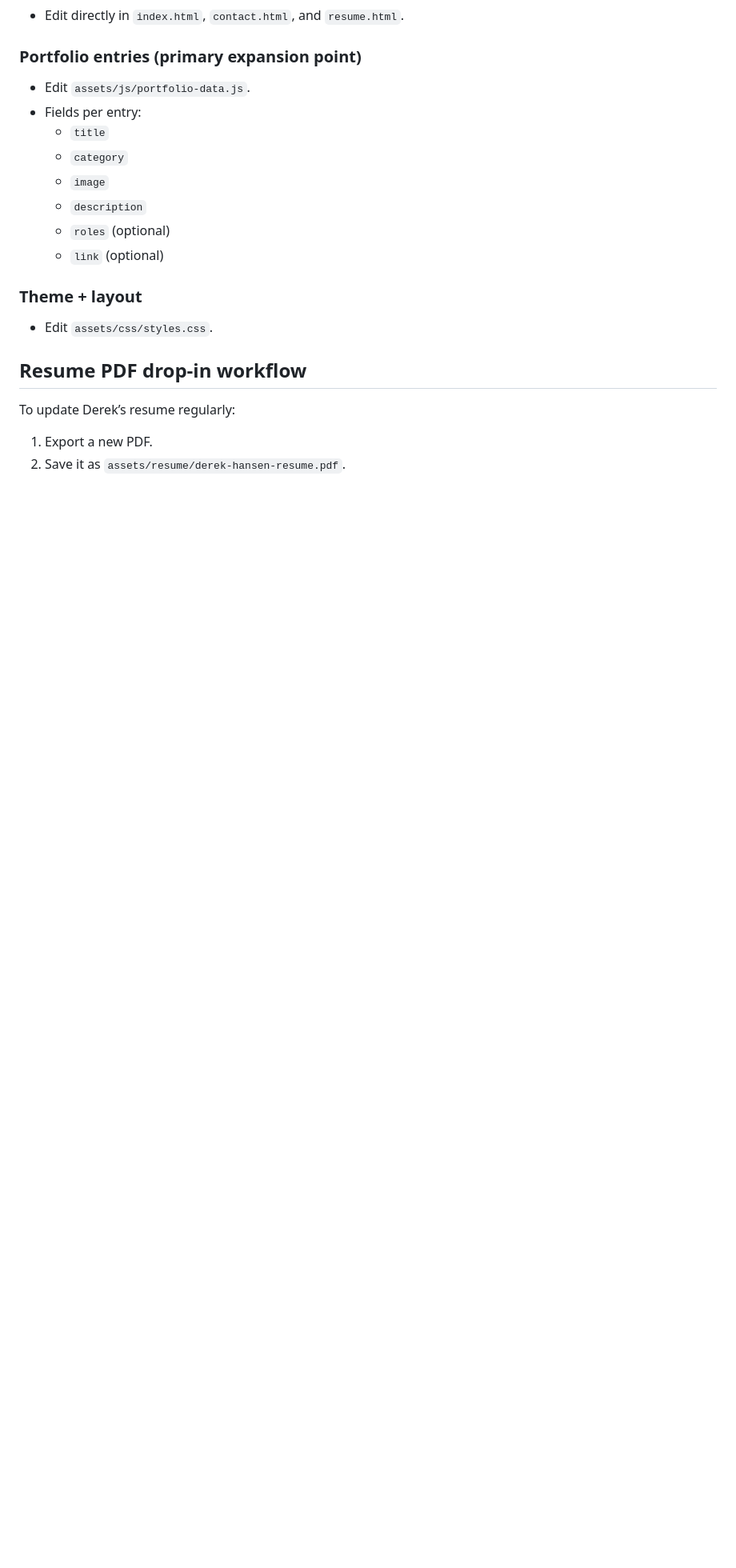
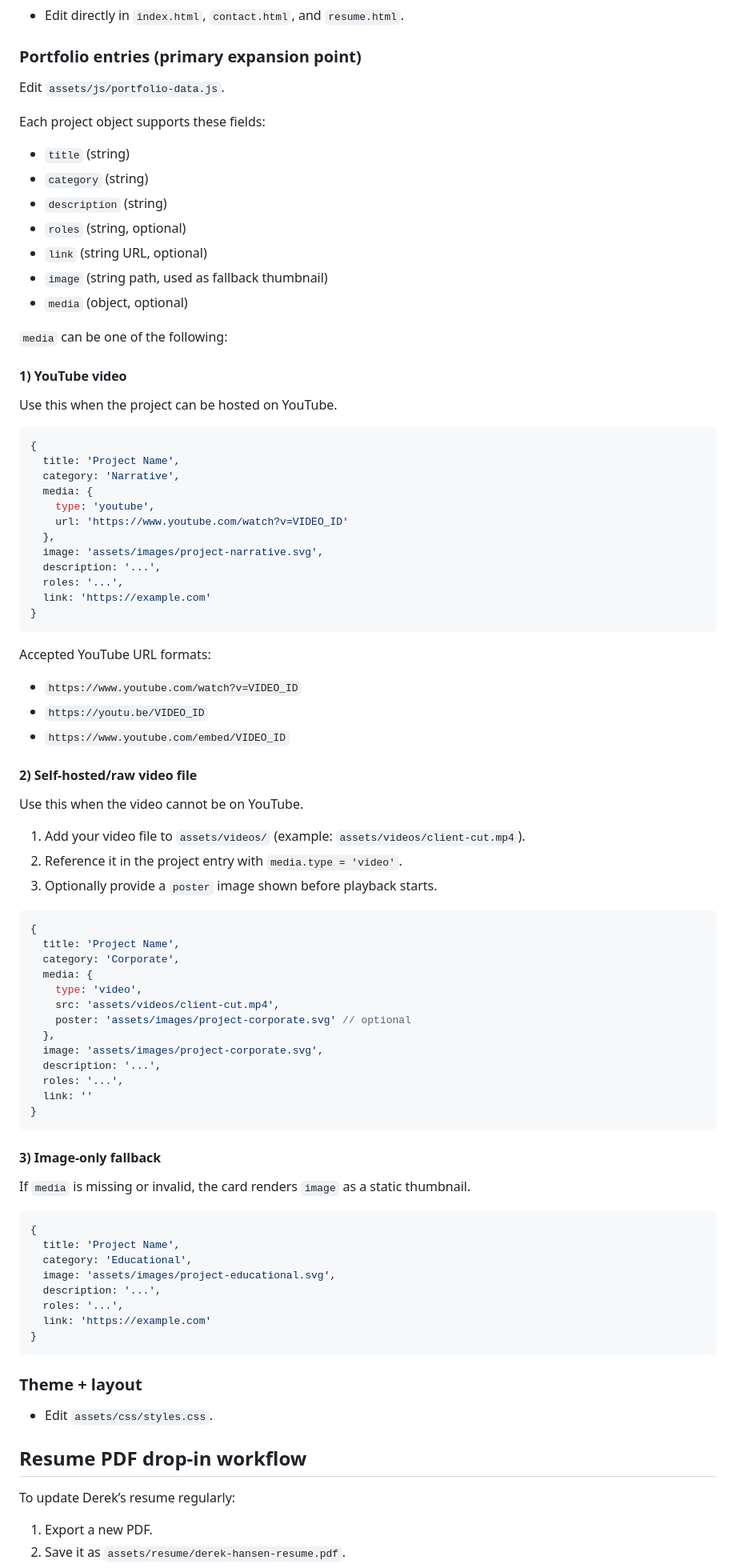
Before and after one commit to d3rk99/Portfolio_DerekHansen, a Markdown page: README.md, the part around one of its changes. Shown at 80% size. Drawn GitHub-style; blank space fills up the shorter version.

Commit message:
Document portfolio YouTube and self-hosted video setup

````diff
--- a/README.md
+++ b/README.md
@@ -102,14 +105,78 @@ server {
 - Edit directly in `index.html`, `contact.html`, and `resume.html`.
 
 ### Portfolio entries (primary expansion point)
-- Edit `assets/js/portfolio-data.js`.
-- Fields per entry:
-  - `title`
-  - `category`
-  - `image`
-  - `description`
-  - `roles` (optional)
-  - `link` (optional)
+Edit `assets/js/portfolio-data.js`.
+
+Each project object supports these fields:
+- `title` (string)
+- `category` (string)
+- `description` (string)
+- `roles` (string, optional)
+- `link` (string URL, optional)
+- `image` (string path, used as fallback thumbnail)
+- `media` (object, optional)
+
+`media` can be one of the following:
+
+#### 1) YouTube video
+Use this when the project can be hosted on YouTube.
+
+```js
+{
+  title: 'Project Name',
+  category: 'Narrative',
+  media: {
+    type: 'youtube',
+    url: 'https://www.youtube.com/watch?v=VIDEO_ID'
+  },
+  image: 'assets/images/project-narrative.svg',
+  description: '...',
+  roles: '...',
+  link: 'https://example.com'
+}
+```
+
+Accepted YouTube URL formats:
+- `https://www.youtube.com/watch?v=VIDEO_ID`
+- `https://youtu.be/VIDEO_ID`
+- `https://www.youtube.com/embed/VIDEO_ID`
+
+#### 2) Self-hosted/raw video file
+Use this when the video cannot be on YouTube.
+
+1. Add your video file to `assets/videos/` (example: `assets/videos/client-cut.mp4`).
+2. Reference it in the project entry with `media.type = 'video'`.
+3. Optionally provide a `poster` image shown before playback starts.
+
+```js
+{
+  title: 'Project Name',
+  category: 'Corporate',
+  media: {
+    type: 'video',
+    src: 'assets/videos/client-cut.mp4',
+    poster: 'assets/images/project-corporate.svg' // optional
+  },
+  image: 'assets/images/project-corporate.svg',
+  description: '...',
+  roles: '...',
+  link: ''
+}
+```
+
+#### 3) Image-only fallback
+If `media` is missing or invalid, the card renders `image` as a static thumbnail.
+
+```js
+{
+  title: 'Project Name',
+  category: 'Educational',
+  image: 'assets/images/project-educational.svg',
+  description: '...',
+  roles: '...',
+  link: 'https://example.com'
+}
+```
 
 ### Theme + layout
 - Edit `assets/css/styles.css`.
````
Also changed, not shown: other parts of README.md (+3 -0 lines).
